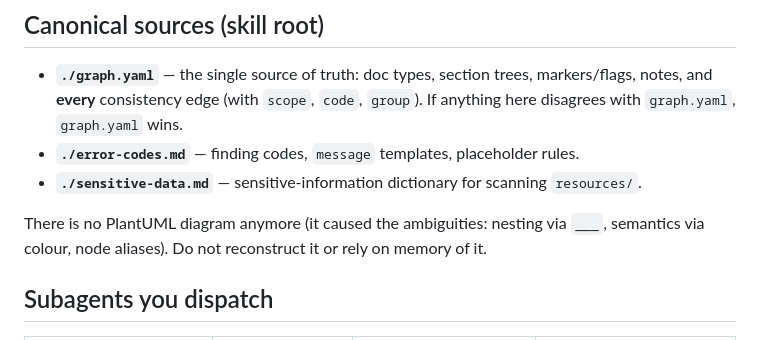
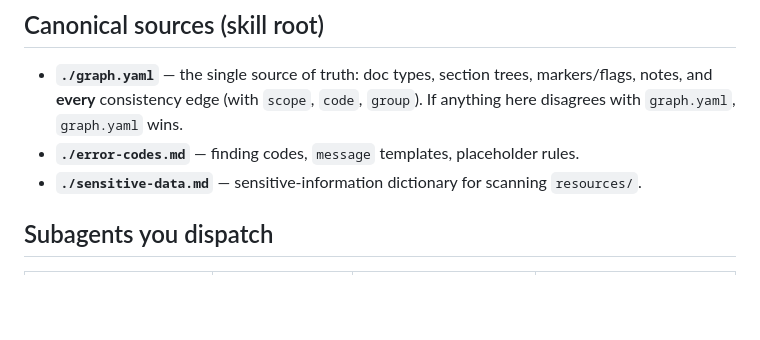
Before and after one commit to Sar0102/own_llm_studio, a Markdown page: document-validator/SKILL.md, the part around the change. GitHub-like rendering; blank space fills up the shorter version.

```diff
--- a/document-validator/SKILL.md
+++ b/document-validator/SKILL.md
@@ -60,9 +60,6 @@ You coordinate subagents. You do NOT do their work. Specifically:
   `graph.yaml`, `graph.yaml` wins.
 - **`./error-codes.md`** — finding codes, `message` templates, placeholder rules.
 - **`./sensitive-data.md`** — sensitive-information dictionary for scanning `resources/`.
-
-There is no PlantUML diagram anymore (it caused the ambiguities: nesting via `___`, semantics via
-colour, node aliases). Do not reconstruct it or rely on memory of it.
 
 ## Subagents you dispatch
 
```
